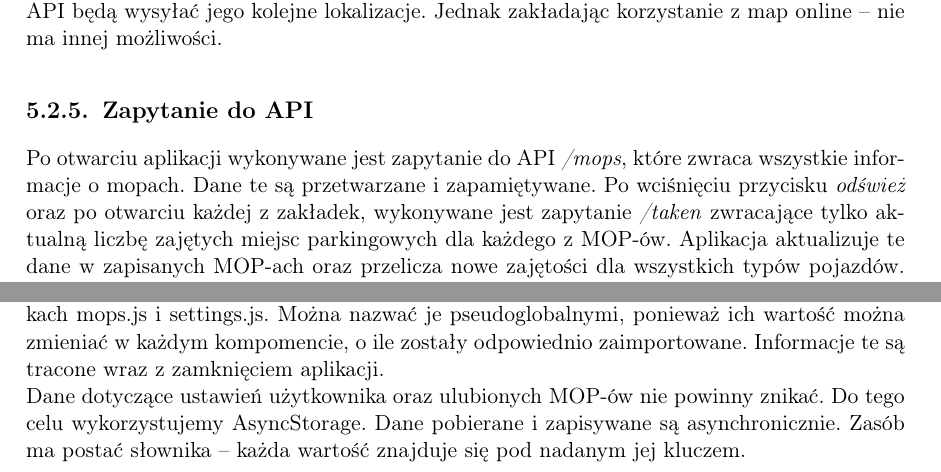
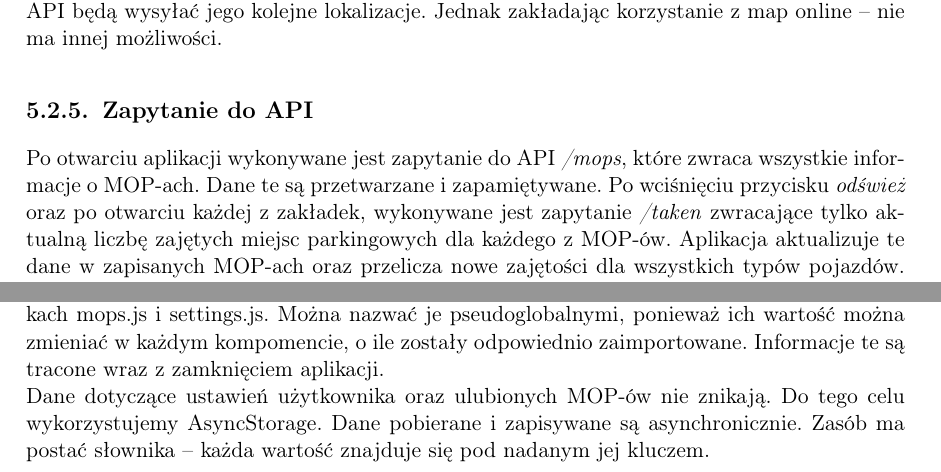
Before and after one commit to mopsy-team/dokumentacja, a LaTeX thesis (praca/praca.tex): two parts of pages 23 and 27 of 39, joined at a grey line, cut so that both start at the same text. Compiled offline with pdfLaTeX.

Commit message:
typo fix

```diff
--- a/praca/praca.tex
+++ b/praca/praca.tex
@@ -275,7 +275,7 @@ Dodawanie markerów na mapie, a szczególnie tych z własną ikoną, znacząco o
 Śledzenie lokalizacji użytkownika jest realizowane dzięki geolokazji urządzenia przenośnego -- mapy Google nie biorą w niej udziału. Zapytanie wysyłane do Google zawierają jedynie obszar (wpsółrzędne środa oraz przybliżenie), dla którego chcemy wyświetlić mapę. Jeżeli użytkownik aktywuje podążanie mapy za jego aktualnym położeniem, siłą rzeczy zapytania API będą wysyłać jego kolejne lokalizacje. Jednak zakładając korzystanie z map online -- nie ma innej możliwości.
 
 \subsection{Zapytanie do API}
-Po otwarciu aplikacji wykonywane jest zapytanie do API \textit{/mops}, które zwraca wszystkie informacje o mopach. Dane te są przetwarzane i zapamiętywane.
+Po otwarciu aplikacji wykonywane jest zapytanie do API \textit{/mops}, które zwraca wszystkie informacje o MOP-ach. Dane te są przetwarzane i zapamiętywane.
 Po wciśnięciu przycisku \textit{odśwież} oraz po otwarciu każdej z zakładek, wykonywane jest zapytanie \textit{/taken} zwracające tylko aktualną liczbę zajętych miejsc parkingowych dla każdego z MOP-ów. Aplikacja aktualizuje te dane w zapisanych MOP-ach oraz przelicza nowe zajętości dla wszystkich typów pojazdów.
 Do każdego typu pojazdu, w każdym MOP-ie, przyporządkowywany jest kolor zgodnie z ustaloną legendą (np. dla małej zajętości, do 30\% - zielony, a dla największej - czerwony). Ten kolor jest następnie wykorzystywany przy wizualizacji danych.
 
@@ -391,7 +391,7 @@ W folderze \textit{config} znajdują się pliki, w których zdefiniowane są dan
 
 \subsection{Zapisywanie danych}
 Podczas działania aplikacji dane zapisywane są w zmiennych znajdujących się m.in. w plikach mops.js i settings.js. Można nazwać je pseudoglobalnymi, ponieważ ich wartość można zmieniać w każdym kompomencie, o ile zostały odpowiednio zaimportowane. Informacje te są tracone wraz z zamknięciem aplikacji.\\
-Dane dotyczące ustawień użytkownika oraz ulubionych MOP-ów nie powinny znikać. Do tego celu wykorzystujemy AsyncStorage. Dane pobierane i zapisywane są asynchronicznie. Zasób ma postać słownika -- każda wartość znajduje się pod nadanym jej kluczem.
+Dane dotyczące ustawień użytkownika oraz ulubionych MOP-ów nie znikają. Do tego celu wykorzystujemy AsyncStorage. Dane pobierane i zapisywane są asynchronicznie. Zasób ma postać słownika -- każda wartość znajduje się pod nadanym jej kluczem.
 
 
 \chapter{Dokumentacja użytkowa i~opis implementacji}\label{r:impl}
```
